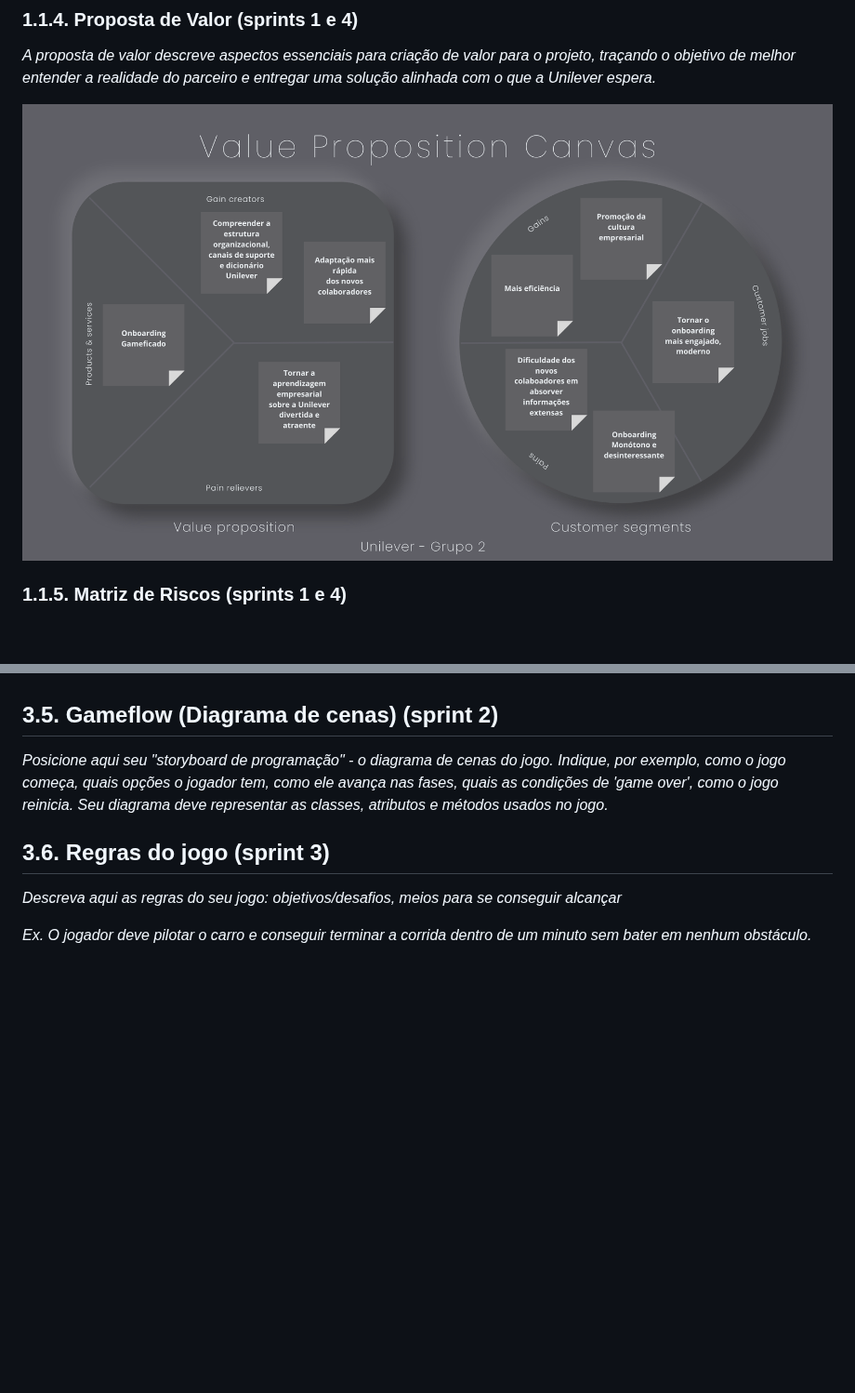
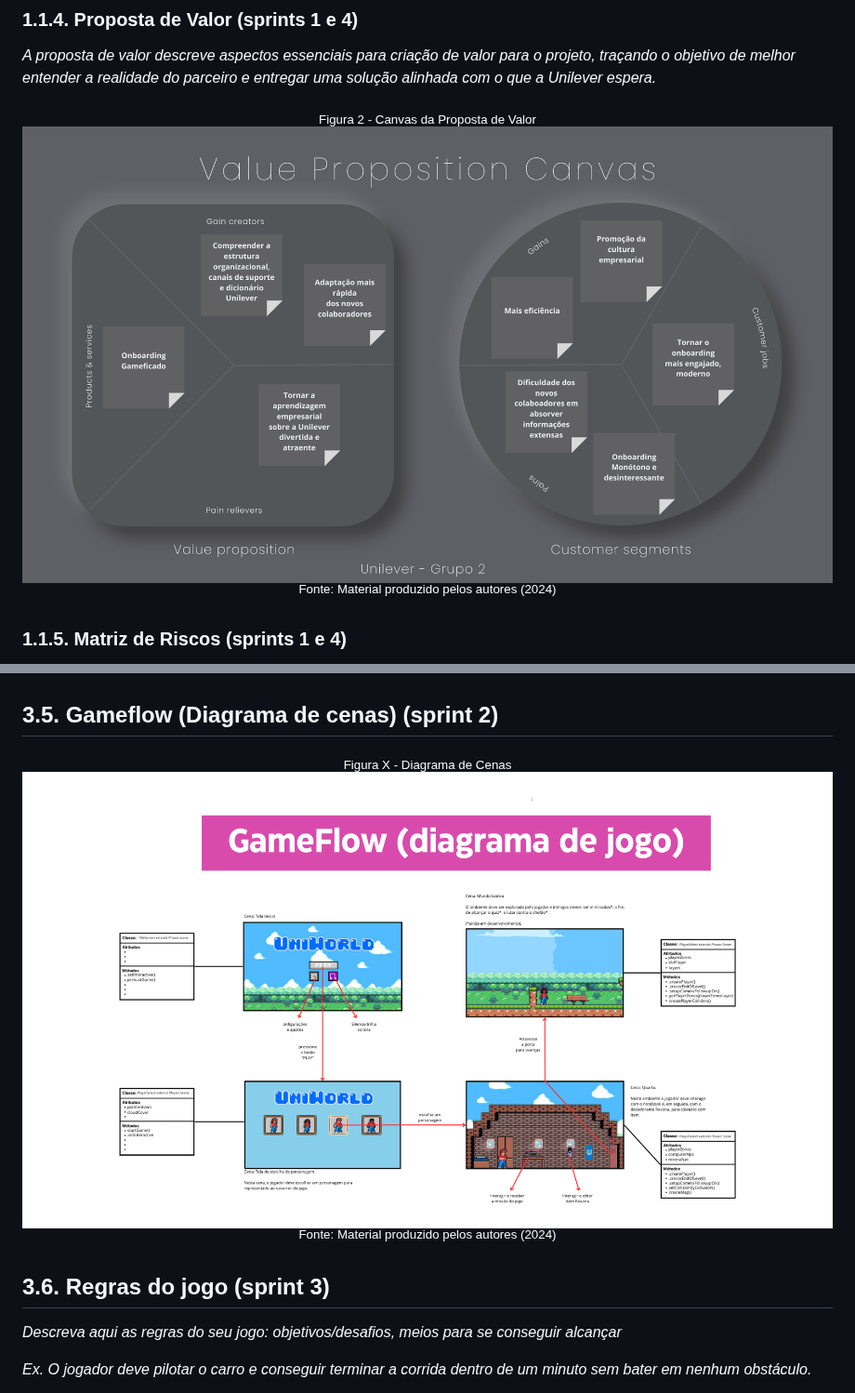
Before and after one commit to otaviovasc-inteli/GDD_grupo2, a Markdown page: document/gdd.md, 2 parts joined by grey strips. Shown at 93% size. Drawn GitHub-style; blank space fills up the shorter version.

```diff
--- a/document/gdd.md
+++ b/document/gdd.md
@@ -56,9 +59,11 @@ A solução proposta será utilizada como uma ferramenta interativa e dinâmica,
 
 *A proposta de valor descreve aspectos essenciais para criação de valor para o projeto, traçando o objetivo de melhor entender a realidade do parceiro e entregar uma solução alinhada com o que a Unilever espera.*
 
-
-<img src="../assets/vpc.png">
-
+<div align="center">
+<sub>Figura 2 - Canvas da Proposta de Valor</sub>
+<img src="../assets/vpc.png" width="100%">
+<sup>Fonte: Material produzido pelos autores (2024)</sup>
+</div>
 
 ### 1.1.5. Matriz de Riscos (sprints 1 e 4)
 
@@ -206,7 +216,11 @@ Figura 1: detalhe da cena da partida do herói para a missão, usando sua nave
 
 ## 3.5. Gameflow (Diagrama de cenas) (sprint 2)
 
-*Posicione aqui seu "storyboard de programação" - o diagrama de cenas do jogo. Indique, por exemplo, como o jogo começa, quais opções o jogador tem, como ele avança nas fases, quais as condições de 'game over', como o jogo reinicia. Seu diagrama deve representar as classes, atributos e métodos usados no jogo.*
+<div align="center">
+<sub>Figura X - Diagrama de Cenas</sub>
+<img src="../assets/SimplestGameFlow.png" width="100%">
+<sup>Fonte: Material produzido pelos autores (2024)</sup>
+</div>
 
 ## 3.6. Regras do jogo (sprint 3)
 
```
Also changed, not shown: other parts of document/gdd.md (+16 -8 lines).
